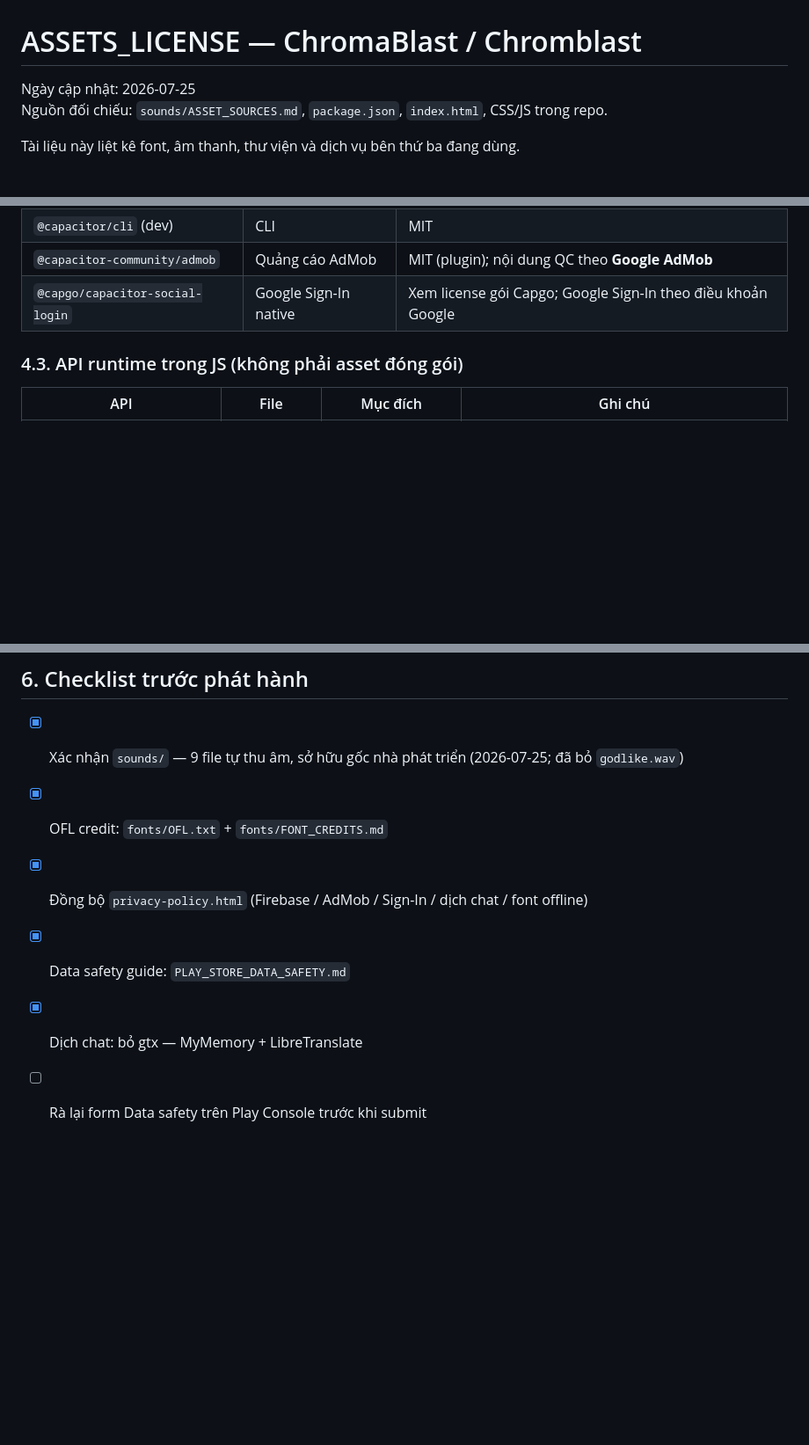
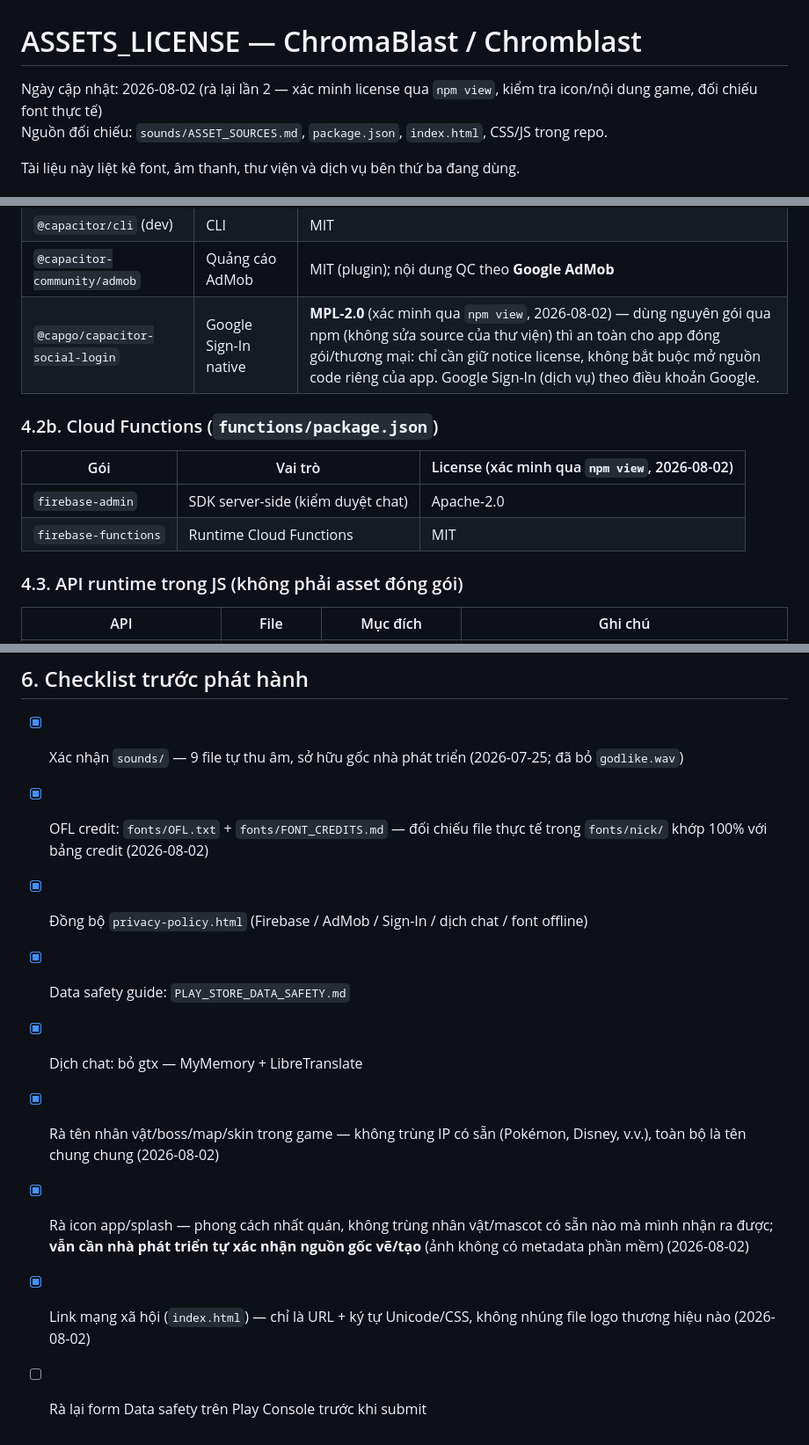
Before and after one commit to duyenhoang91tl-lab/Chromblast, a Markdown page: ASSETS_LICENSE.md, 3 parts joined by grey strips. Shown at 88% size. Rendered like a GitHub page; blank space fills up the shorter version.

Commit message:
Ra lai ban quyen/license toan bo app lan 2: xac minh license Capgo la MPL-2.0, them Cloud Functions deps, doi chieu font va noi dung game

```diff
--- a/ASSETS_LICENSE.md
+++ b/ASSETS_LICENSE.md
@@ -1,6 +1,6 @@
 # ASSETS_LICENSE — ChromaBlast / Chromblast
 
-Ngày cập nhật: 2026-07-25
+Ngày cập nhật: 2026-08-02 (rà lại lần 2 — xác minh license qua `npm view`, kiểm tra icon/nội dung game, đối chiếu font thực tế)
 Nguồn đối chiếu: `sounds/ASSET_SOURCES.md`, `package.json`, `index.html`, CSS/JS trong repo.
 
 Tài liệu này liệt kê font, âm thanh, thư viện và dịch vụ bên thứ ba đang dùng.
@@ -104,7 +104,14 @@ Không thấy `<link>` tới Google Fonts CDN trong `index.html` (font đã bund
 | `@capacitor/app` | Vòng đời app | MIT |
 | `@capacitor/cli` (dev) | CLI | MIT |
 | `@capacitor-community/admob` | Quảng cáo AdMob | MIT (plugin); nội dung QC theo **Google AdMob** |
-| `@capgo/capacitor-social-login` | Google Sign-In native | Xem license gói Capgo; Google Sign-In theo điều khoản Google |
+| `@capgo/capacitor-social-login` | Google Sign-In native | **MPL-2.0** (xác minh qua `npm view`, 2026-08-02) — dùng nguyên gói qua npm (không sửa source của thư viện) thì an toàn cho app đóng gói/thương mại: chỉ cần giữ notice license, không bắt buộc mở nguồn code riêng của app. Google Sign-In (dịch vụ) theo điều khoản Google. |
+
+### 4.2b. Cloud Functions (`functions/package.json`)
+
+| Gói | Vai trò | License (xác minh qua `npm view`, 2026-08-02) |
+|---|---|---|
+| `firebase-admin` | SDK server-side (kiểm duyệt chat) | Apache-2.0 |
+| `firebase-functions` | Runtime Cloud Functions | MIT |
 
 ### 4.3. API runtime trong JS (không phải asset đóng gói)
 
@@ -134,8 +141,11 @@ Praise bằng file WAV ở mục 2.
 ## 6. Checklist trước phát hành
 
 - [x] Xác nhận `sounds/` — 9 file tự thu âm, sở hữu gốc nhà phát triển (2026-07-25; đã bỏ `godlike.wav`)
-- [x] OFL credit: `fonts/OFL.txt` + `fonts/FONT_CREDITS.md`
+- [x] OFL credit: `fonts/OFL.txt` + `fonts/FONT_CREDITS.md` — đối chiếu file thực tế trong `fonts/nick/` khớp 100% với bảng credit (2026-08-02)
 - [x] Đồng bộ `privacy-policy.html` (Firebase / AdMob / Sign-In / dịch chat / font offline)
 - [x] Data safety guide: `PLAY_STORE_DATA_SAFETY.md`
 - [x] Dịch chat: bỏ gtx — MyMemory + LibreTranslate
+- [x] Rà tên nhân vật/boss/map/skin trong game — không trùng IP có sẵn (Pokémon, Disney, v.v.), toàn bộ là tên chung chung (2026-08-02)
+- [x] Rà icon app/splash — phong cách nhất quán, không trùng nhân vật/mascot có sẵn nào mà mình nhận ra được; **vẫn cần nhà phát triển tự xác nhận nguồn gốc vẽ/tạo** (ảnh không có metadata phần mềm) (2026-08-02)
+- [x] Link mạng xã hội (`index.html`) — chỉ là URL + ký tự Unicode/CSS, không nhúng file logo thương hiệu nào (2026-08-02)
 - [ ] Rà lại form Data safety trên Play Console trước khi submit
```
